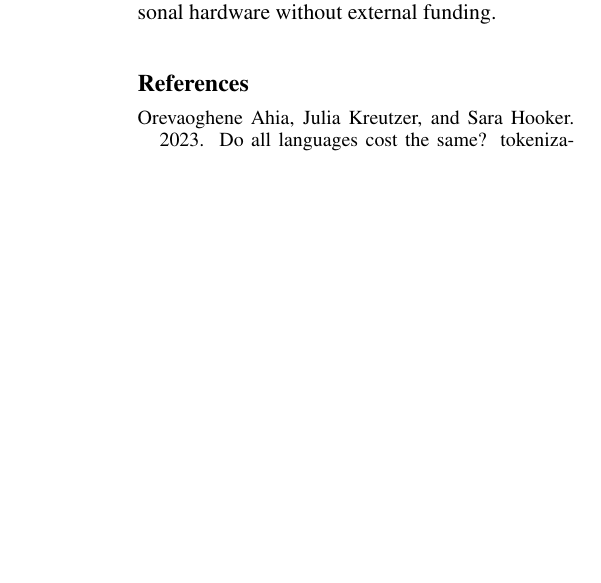
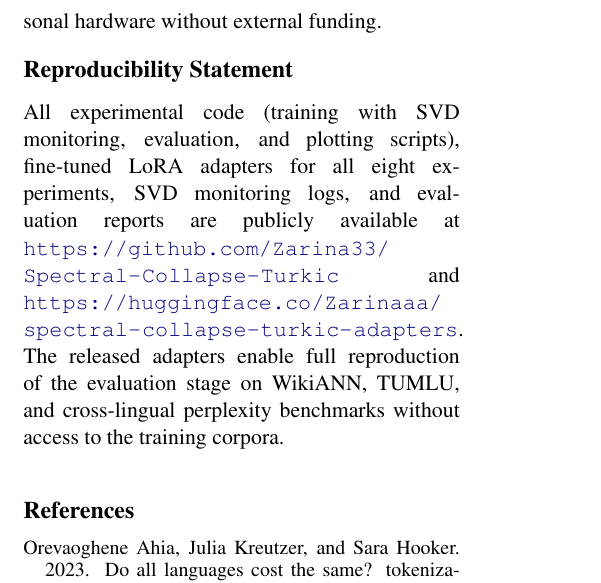
Before and after one commit to Zarina33/Spectral-Collapse-Turkic-Conference, a LaTeX paper (paper/main.tex): part of one column of page 11 of 13, cut so that both start at the same text, the shorter picture padded with empty space. Compiled offline with pdfLaTeX.

Commit message:
Add reproducibility statement and KY corpus licensing footnote

```diff
--- a/paper/main.tex
+++ b/paper/main.tex
@@ -491,6 +491,13 @@ This work involves fine-tuning language models on text corpora from three Turkic
 We thank the creators of the Kazakh, Kyrgyz, and Uzbek corpora used in this study, as well as the developers of the TUMLU benchmark for providing standardized Turkic language evaluation resources. All experiments were conducted on personal hardware without external funding.
 
 % ============================================================================
+% REPRODUCIBILITY
+% ============================================================================
+\section*{Reproducibility Statement}
+
+All experimental code (training with SVD monitoring, evaluation, and plotting scripts), fine-tuned LoRA adapters for all eight experiments, SVD monitoring logs, and evaluation reports are publicly available at \url{https://github.com/Zarina33/Spectral-Collapse-Turkic} and \url{https://huggingface.co/Zarinaaa/spectral-collapse-turkic-adapters}. The released adapters enable full reproduction of the evaluation stage on WikiANN, TUMLU, and cross-lingual perplexity benchmarks without access to the training corpora.
+
+% ============================================================================
 % REFERENCES
 % ============================================================================
 \bibliography{references}
```
Also changed, not shown: paper/main.tex (2 more changed lines).
